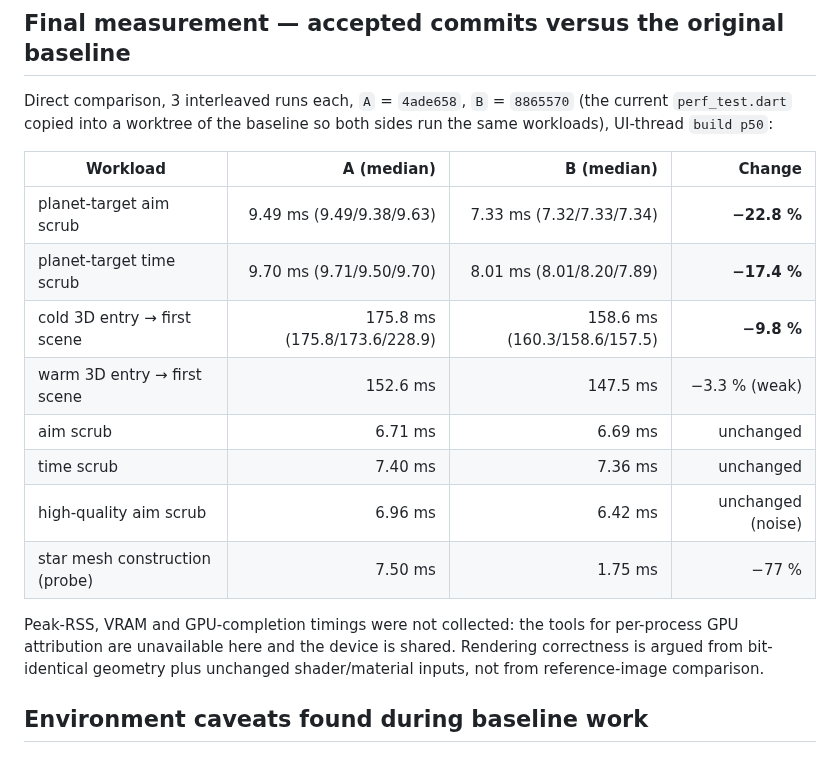
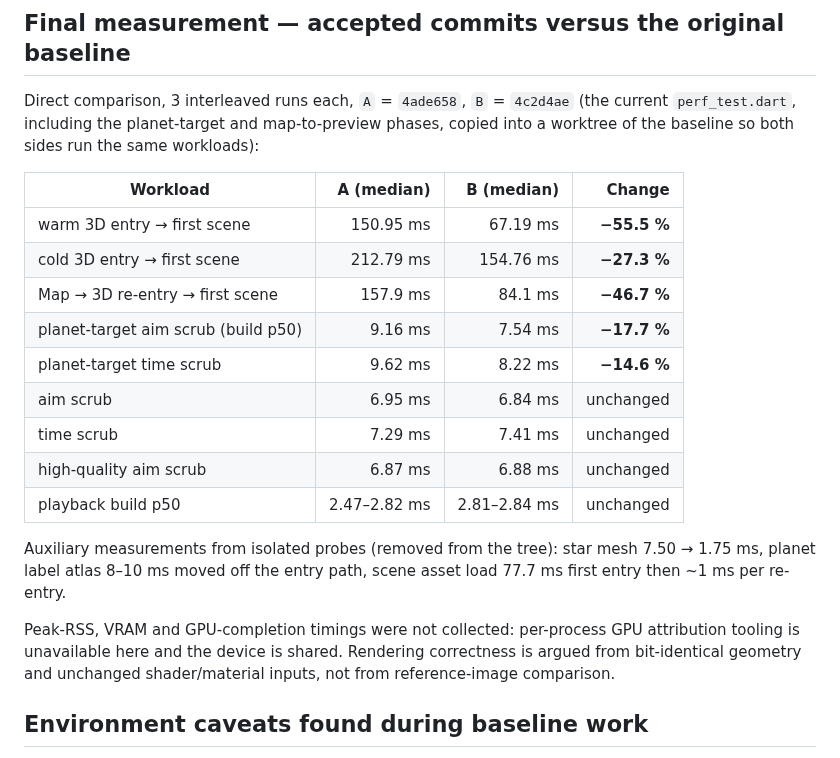
Before and after one commit to Alchemist-Aloha/PhotoSim, a Markdown page: performance/optimization-log.md, the part around the change. Rendered like a GitHub page.

Commit message:
docs(perf): final baseline-versus-final measurements with the extended benchmark

```diff
--- a/performance/optimization-log.md
+++ b/performance/optimization-log.md
@@ -207,25 +207,31 @@ rebuilds only on interaction, so it was left alone.
 
 ## Final measurement — accepted commits versus the original baseline
 
-Direct comparison, 3 interleaved runs each, `A` = `4ade658`, `B` = `8865570`
-(the current `perf_test.dart` copied into a worktree of the baseline so both
-sides run the same workloads), UI-thread `build p50`:
+Direct comparison, 3 interleaved runs each, `A` = `4ade658`, `B` = `4c2d4ae`
+(the current `perf_test.dart`, including the planet-target and map-to-preview
+phases, copied into a worktree of the baseline so both sides run the same
+workloads):
 
 | Workload | A (median) | B (median) | Change |
 |---|---:|---:|---:|
-| planet-target aim scrub | 9.49 ms (9.49/9.38/9.63) | 7.33 ms (7.32/7.33/7.34) | **−22.8 %** |
-| planet-target time scrub | 9.70 ms (9.71/9.50/9.70) | 8.01 ms (8.01/8.20/7.89) | **−17.4 %** |
-| cold 3D entry → first scene | 175.8 ms (175.8/173.6/228.9) | 158.6 ms (160.3/158.6/157.5) | **−9.8 %** |
-| warm 3D entry → first scene | 152.6 ms | 147.5 ms | −3.3 % (weak) |
-| aim scrub | 6.71 ms | 6.69 ms | unchanged |
-| time scrub | 7.40 ms | 7.36 ms | unchanged |
-| high-quality aim scrub | 6.96 ms | 6.42 ms | unchanged (noise) |
-| star mesh construction (probe) | 7.50 ms | 1.75 ms | −77 % |
+| warm 3D entry → first scene | 150.95 ms | 67.19 ms | **−55.5 %** |
+| cold 3D entry → first scene | 212.79 ms | 154.76 ms | **−27.3 %** |
+| Map → 3D re-entry → first scene | 157.9 ms | 84.1 ms | **−46.7 %** |
+| planet-target aim scrub (build p50) | 9.16 ms | 7.54 ms | **−17.7 %** |
+| planet-target time scrub | 9.62 ms | 8.22 ms | **−14.6 %** |
+| aim scrub | 6.95 ms | 6.84 ms | unchanged |
+| time scrub | 7.29 ms | 7.41 ms | unchanged |
+| high-quality aim scrub | 6.87 ms | 6.88 ms | unchanged |
+| playback build p50 | 2.47–2.82 ms | 2.81–2.84 ms | unchanged |
 
-Peak-RSS, VRAM and GPU-completion timings were not collected: the tools for
-per-process GPU attribution are unavailable here and the device is shared.
-Rendering correctness is argued from bit-identical geometry plus unchanged
-shader/material inputs, not from reference-image comparison.
+Auxiliary measurements from isolated probes (removed from the tree): star mesh
+7.50 → 1.75 ms, planet label atlas 8–10 ms moved off the entry path, scene asset
+load 77.7 ms first entry then ~1 ms per re-entry.
+
+Peak-RSS, VRAM and GPU-completion timings were not collected: per-process GPU
+attribution tooling is unavailable here and the device is shared. Rendering
+correctness is argued from bit-identical geometry and unchanged shader/material
+inputs, not from reference-image comparison.
 
 ## Environment caveats found during baseline work
 
```
